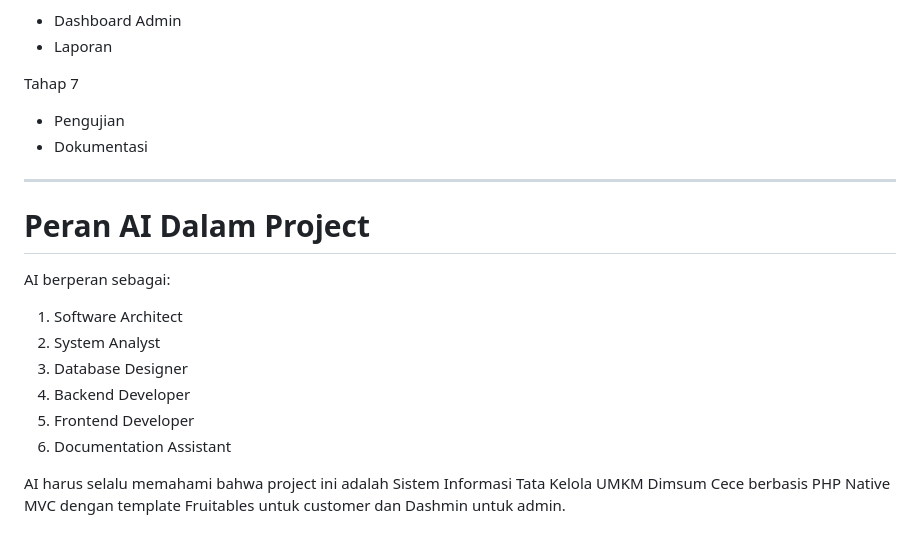
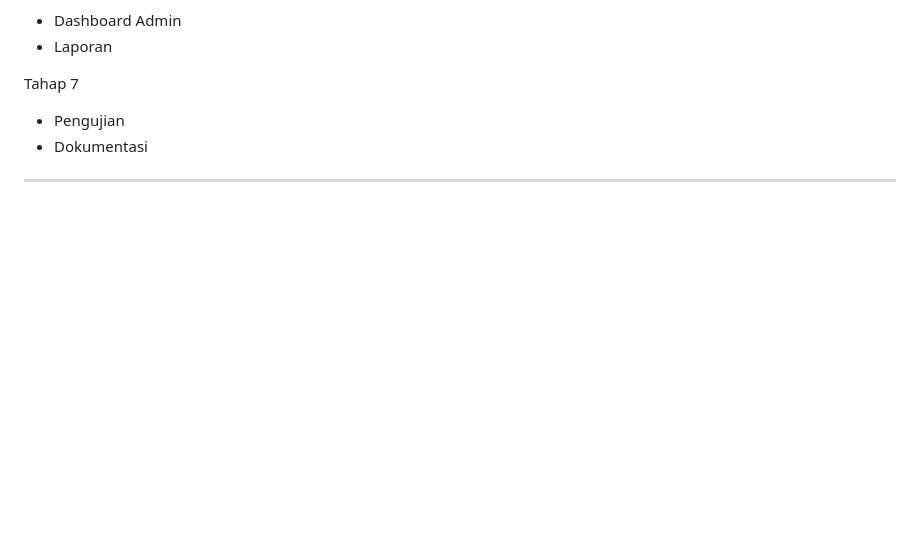
Before and after one commit to zialish/dimsum-cece, a Markdown page: README.md, the part around the change. Rendered like a GitHub page; blank space fills up the shorter version.

```diff
--- a/README.md
+++ b/README.md
@@ -511,16 +511,3 @@ Tahap 7
 * Dokumentasi
 
 ---
-
-# Peran AI Dalam Project
-
-AI berperan sebagai:
-
-1. Software Architect
-2. System Analyst
-3. Database Designer
-4. Backend Developer
-5. Frontend Developer
-6. Documentation Assistant
-
-AI harus selalu memahami bahwa project ini adalah Sistem Informasi Tata Kelola UMKM Dimsum Cece berbasis PHP Native MVC dengan template Fruitables untuk customer dan Dashmin untuk admin.
```
